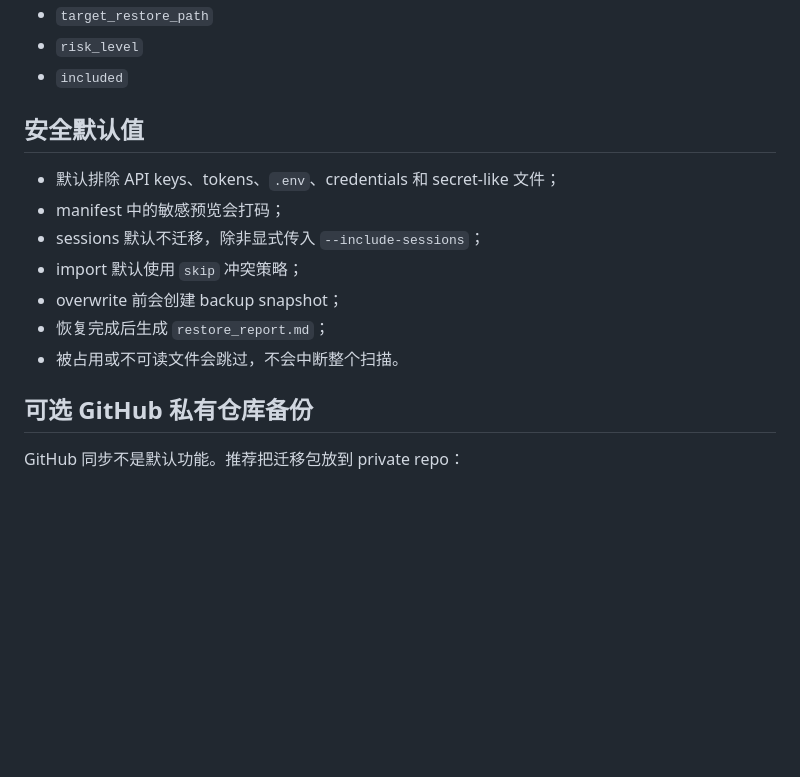
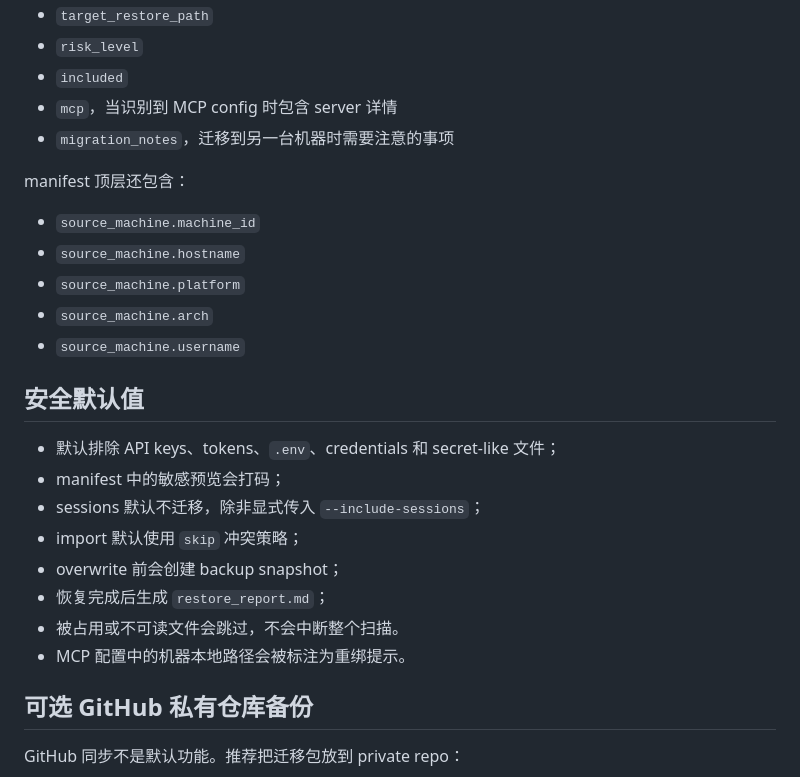
Before and after one commit to Jackeyhate9/skills-migration, a Markdown page: README.md, the part around the change printed below. GitHub-like rendering; blank space fills up the shorter version.

```diff
--- a/README.md
+++ b/README.md
@@ -194,6 +216,16 @@ docs/manifest.schema.json
 - `target_restore_path`
 - `risk_level`
 - `included`
+- `mcp`，当识别到 MCP config 时包含 server 详情
+- `migration_notes`，迁移到另一台机器时需要注意的事项
+
+manifest 顶层还包含：
+
+- `source_machine.machine_id`
+- `source_machine.hostname`
+- `source_machine.platform`
+- `source_machine.arch`
+- `source_machine.username`
 
 ## 安全默认值
 
@@ -204,6 +236,7 @@ docs/manifest.schema.json
 - overwrite 前会创建 backup snapshot；
 - 恢复完成后生成 `restore_report.md`；
 - 被占用或不可读文件会跳过，不会中断整个扫描。
+- MCP 配置中的机器本地路径会被标注为重绑提示。
 
 ## 可选 GitHub 私有仓库备份
 
```
Also changed, not shown: other parts of README.md (+22 -0 lines), docs/screenshots/dashboard.png, 11 other files.
